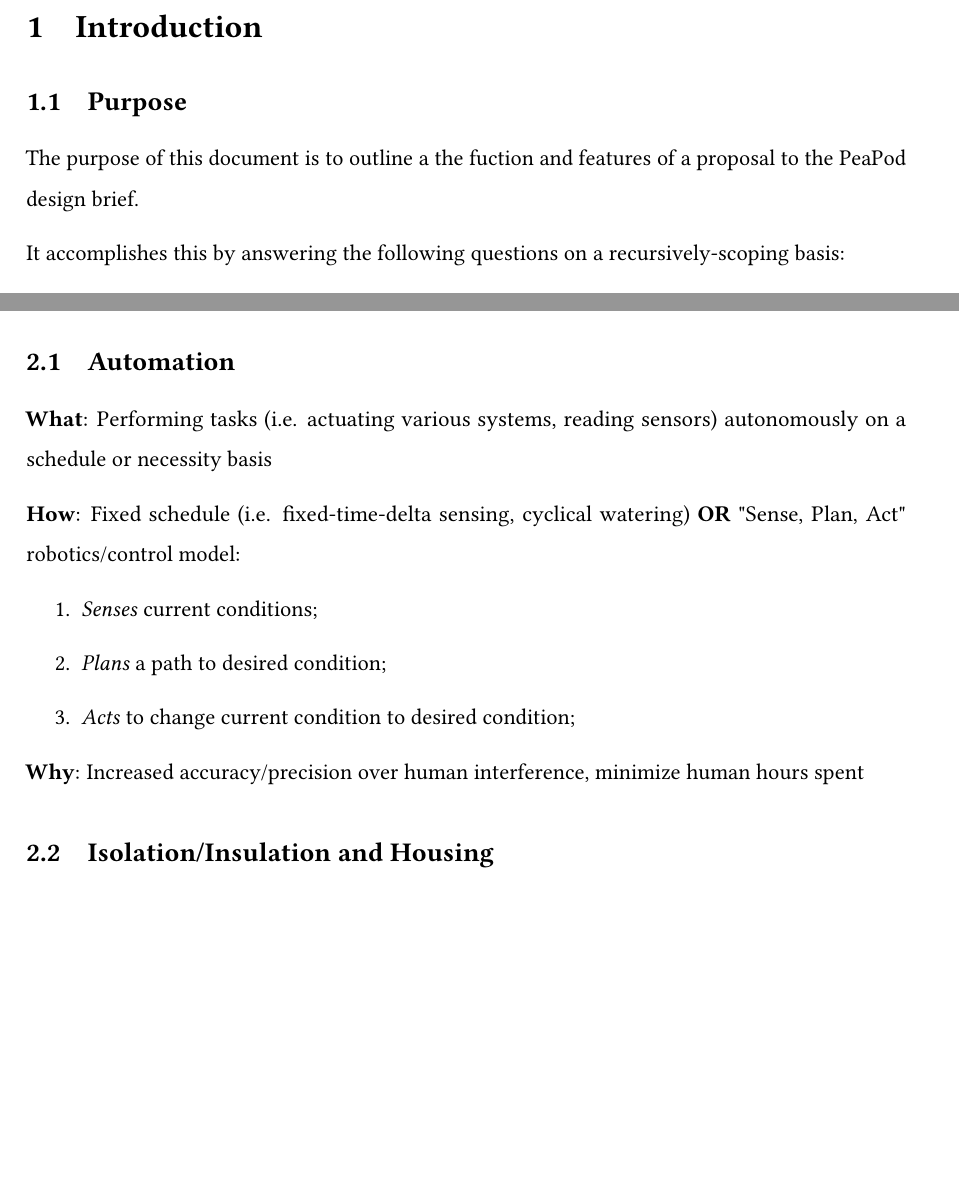
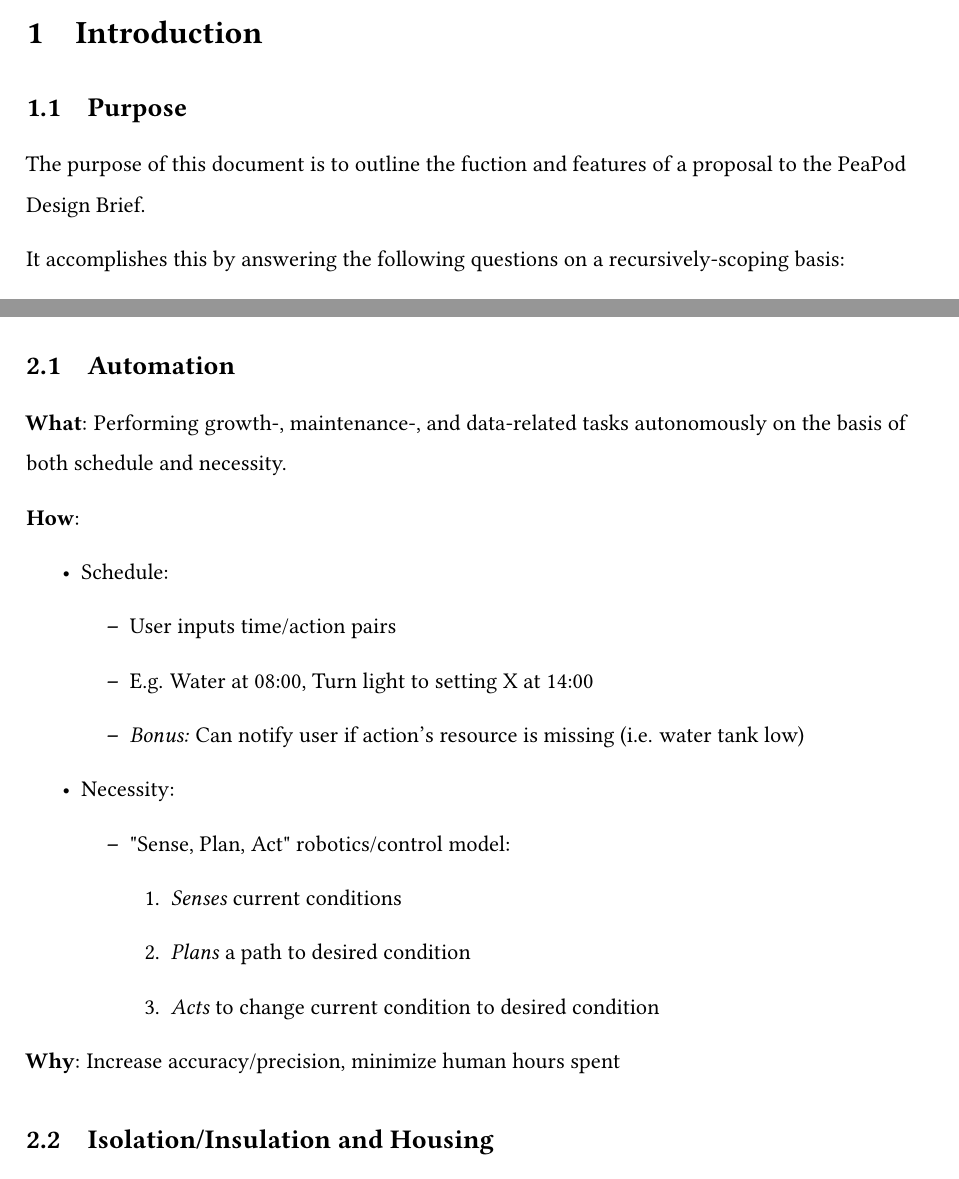
Before and after one commit to PeaPodTechnologies/PeaPod, a LaTeX document (docs/design/designproposal/DesignProposal.tex): two parts of pages 3 and 5 of 7 before the commit and two parts of pages 3 and 5 of 8 after it, joined at a grey line, cut so that both start at the same text, the shorter picture padded with empty space. Compiled offline with pdfLaTeX.

Commit message:
Wrote automation information

```diff
--- a/docs/design/designproposal/DesignProposal.tex
+++ b/docs/design/designproposal/DesignProposal.tex
@@ -64,7 +64,7 @@
 \subsection{Purpose}
 \label{sec:purpose}
 
-The purpose of this document is to outline a the fuction and features of a proposal to the PeaPod design brief.
+The purpose of this document is to outline the fuction and features of a proposal to the PeaPod Design Brief.
 
 It accomplishes this by answering the following questions on a recursively-scoping basis:
 \begin{enumerate}
@@ -102,15 +102,28 @@ PeaPod is "an \uline{automated} and \uline{isolated} \uline{aeroponic} crop grow
 \subsection{Automation}
 \label{sec:automation}
 
-\textbf{What}: Performing tasks (i.e. actuating various systems, reading sensors) autonomously on a schedule or necessity basis
 
-\textbf{How}: Fixed schedule (i.e. fixed-time-delta sensing, cyclical watering) \textbf{OR} "Sense, Plan, Act" robotics/control model:
-\begin{enumerate}
-    \item \textit{Senses} current conditions;
-    \item \textit{Plans} a path to desired condition;
-    \item \textit{Acts} to change current condition to desired condition;
-\end{enumerate}
-\textbf{Why}: Increased accuracy/precision over human interference, minimize human hours spent
+\textbf{What}: Performing growth-, maintenance-, and data-related tasks autonomously on the basis of both schedule and necessity.
+
+\textbf{How}:
+\begin{itemize}
+    \item Schedule:
+    \begin{itemize}
+        \item User inputs time/action pairs
+        \item E.g. Water at 08:00, Turn light to setting X at 14:00
+        \item \textit{Bonus:} Can notify user if action's resource is missing (i.e. water tank low)
+    \end{itemize}
+    \item Necessity:
+    \begin{itemize}
+        \item "Sense, Plan, Act" robotics/control model:
+        \begin{enumerate}
+            \item \textit{Senses} current conditions
+            \item \textit{Plans} a path to desired condition
+            \item \textit{Acts} to change current condition to desired condition
+        \end{enumerate}
+    \end{itemize}
+\end{itemize}
+\textbf{Why}: Increase accuracy/precision, minimize human hours spent
 
 \subsection{Isolation/Insulation and Housing}
 \label{sec:isolationinsulation}
```
